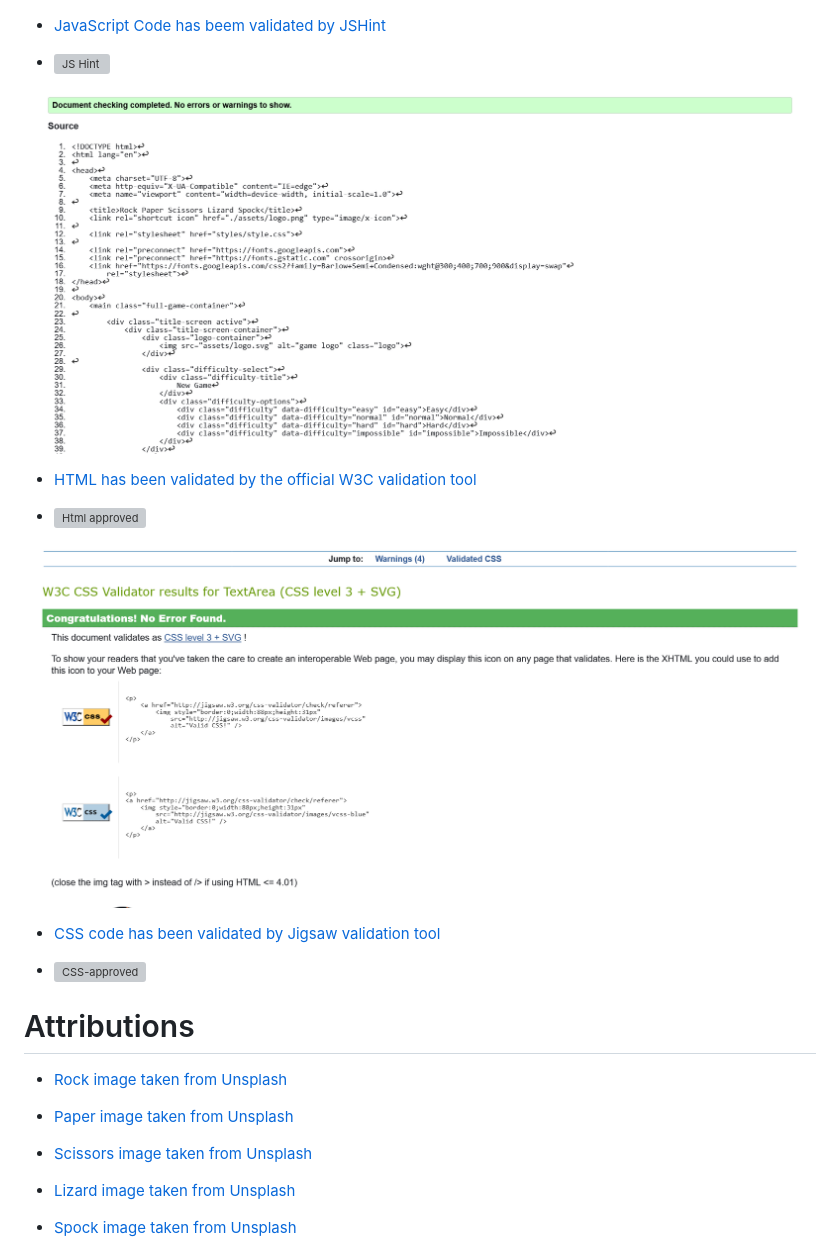
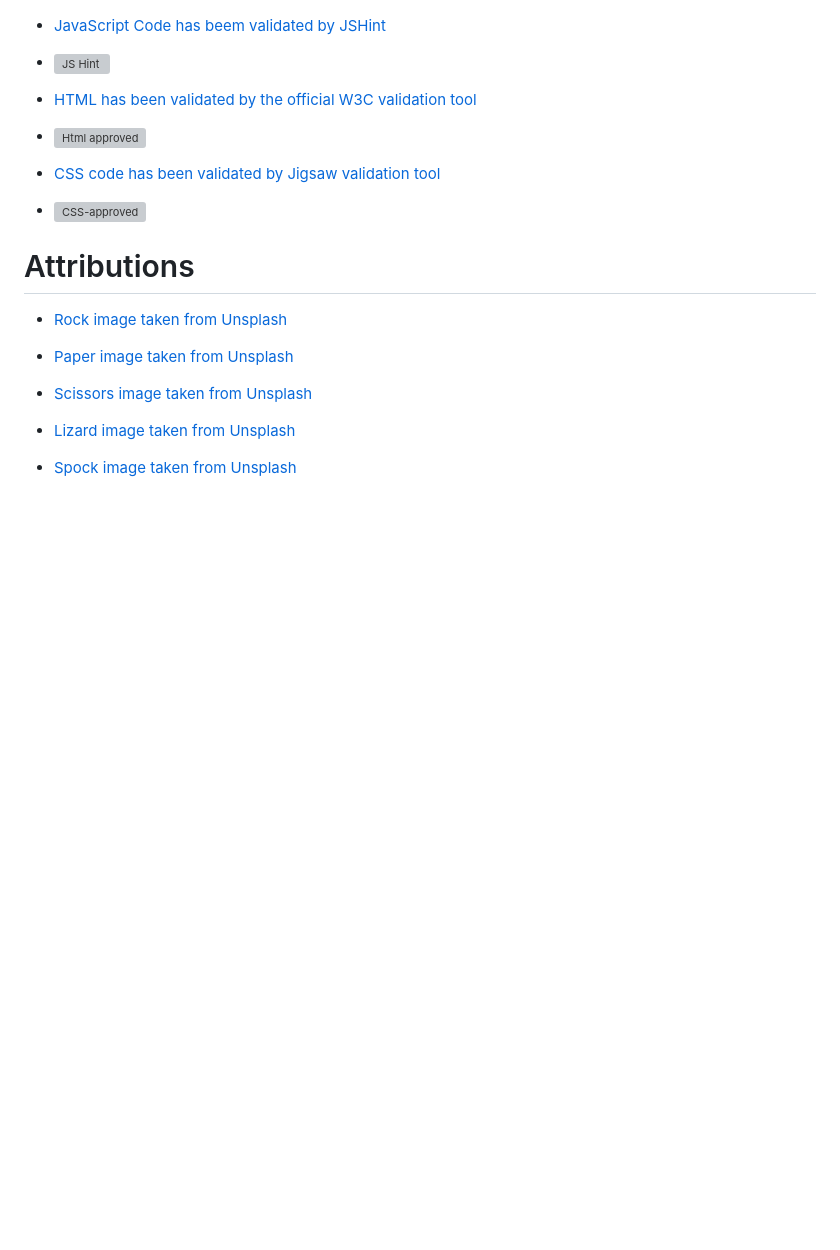
Before and after one commit to Axellewing/RPSLS, a Markdown page: README.md, the part around the change. Drawn GitHub-style; blank space fills up the shorter version; grey boxes are pictures that could not be loaded.

```diff
--- a/README.md
+++ b/README.md
@@ -73,13 +73,9 @@ to reset the game.
 
 - ![JS Hint](https://github.com/Axellewing/RPSLS/assets/127880600/702ecbe5-dc2e-4fd5-9409-f0799a272384)
 
-![](/assets/validation/html-validation.png)
-
 - [HTML has been validated by the official W3C validation tool](https://validator.w3.org/)
 
 - ![Html approved](https://github.com/Axellewing/RPSLS/assets/127880600/9a7173c3-e776-42d8-be4d-7866bbf20baa)
-
-![](/assets/validation/css-validation.png)
 
 - [CSS code has been validated by Jigsaw validation tool](https://jigsaw.w3.org/css-validator/)
 
```
